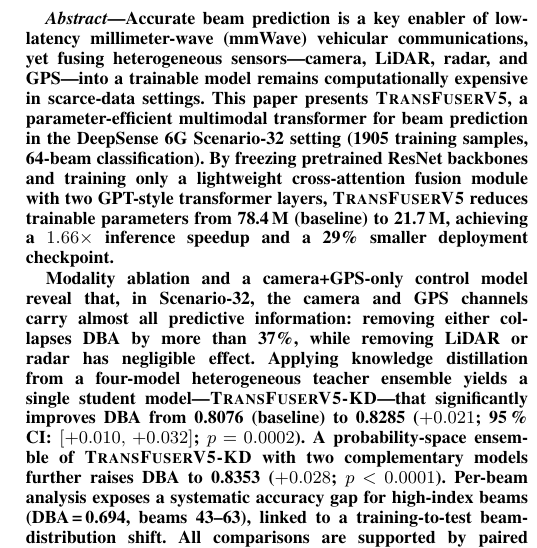
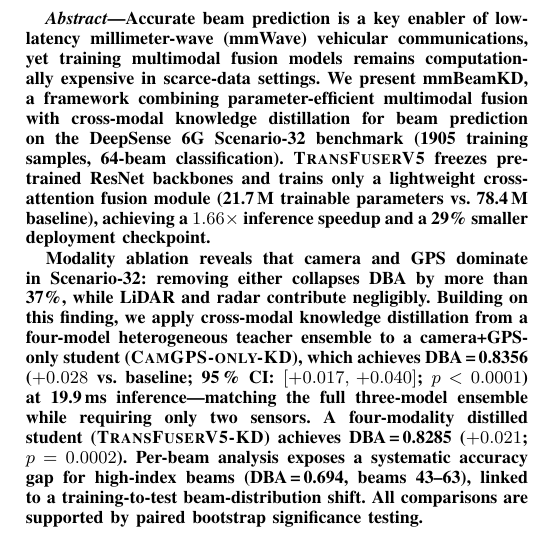
Before and after one commit to wujia-xyz/mmBeamKD, a LaTeX paper (paper/main.tex): part of one column of page 1 of 13, cut so that both start at the same text. Compiled offline with pdfLaTeX; a missing font is replaced by an installed copy or a similar font; a LaTeX package or settings file that is missing is left out.

Commit message:
Update abstract and keywords to match mmBeamKD title

```diff
--- a/paper/main.tex
+++ b/paper/main.tex
@@ -39,27 +39,27 @@ via Cross-Modal Knowledge Distillation}
 
 \begin{abstract}
 Accurate beam prediction is a key enabler of low-latency millimeter-wave (mmWave)
-vehicular communications, yet fusing heterogeneous sensors—camera,
-LiDAR, radar, and GPS—into a trainable model remains computationally expensive
-in scarce-data settings. This paper presents \ours{}, a parameter-efficient
-multimodal transformer for beam prediction in the DeepSense~6G Scenario-32
-setting (1905 training samples, 64-beam classification). By freezing pretrained
-ResNet backbones and training only a lightweight cross-attention fusion module
-with two GPT-style transformer layers, \ours{} reduces trainable parameters
-from 78.4\,M (baseline) to 21.7\,M, achieving a $1.66\times$ inference speedup
-and a 29\% smaller deployment checkpoint.
+vehicular communications, yet training multimodal fusion models remains
+computationally expensive in scarce-data settings. We present \textbf{mmBeamKD},
+a framework combining parameter-efficient multimodal fusion with cross-modal
+knowledge distillation for beam prediction on the DeepSense~6G Scenario-32
+benchmark (1905 training samples, 64-beam classification).
+\ours{} freezes pretrained ResNet backbones and trains only a lightweight
+cross-attention fusion module (21.7\,M trainable parameters vs.\ 78.4\,M
+baseline), achieving a $1.66\times$ inference speedup and a 29\% smaller
+deployment checkpoint.
 
-Modality ablation and a camera+GPS-only control model reveal that, in
-Scenario-32, the camera and GPS channels carry almost all predictive information:
-removing either collapses DBA by more than 37\%, while removing LiDAR or radar
-has negligible effect. Applying knowledge distillation from a four-model
-heterogeneous teacher ensemble yields a single student model—\distill{}—that
-significantly improves DBA from 0.8076 (baseline) to 0.8285
-($+0.021$; 95\,\% CI: $[+0.010,\,+0.032]$; $p=0.0002$). A
-probability-space ensemble of \distill{} with two complementary models
-further raises DBA to 0.8353 ($+0.028$; $p < 0.0001$). Per-beam analysis
-exposes a systematic accuracy gap for high-index beams (DBA\,=\,0.694,
-beams 43--63), linked to a training-to-test beam-distribution shift.
+Modality ablation reveals that camera and GPS dominate in Scenario-32:
+removing either collapses DBA by more than 37\%, while LiDAR and radar
+contribute negligibly. Building on this finding, we apply cross-modal
+knowledge distillation from a four-model heterogeneous teacher ensemble
+to a camera+GPS-only student (\textsc{CamGPS-only-KD}), which achieves
+DBA\,=\,0.8356 ($+0.028$ vs.\ baseline; 95\,\% CI: $[+0.017,\,+0.040]$;
+$p < 0.0001$) at 19.9\,ms inference---matching the full three-model ensemble
+while requiring only two sensors. A four-modality distilled student (\distill{})
+achieves DBA\,=\,0.8285 ($+0.021$; $p=0.0002$). Per-beam analysis exposes a
+systematic accuracy gap for high-index beams (DBA\,=\,0.694, beams 43--63),
+linked to a training-to-test beam-distribution shift.
 All comparisons are supported by paired bootstrap significance testing.
 \end{abstract}
 
```
Also changed, not shown: paper/main.pdf, paper/main.tex (3 more changed lines).
